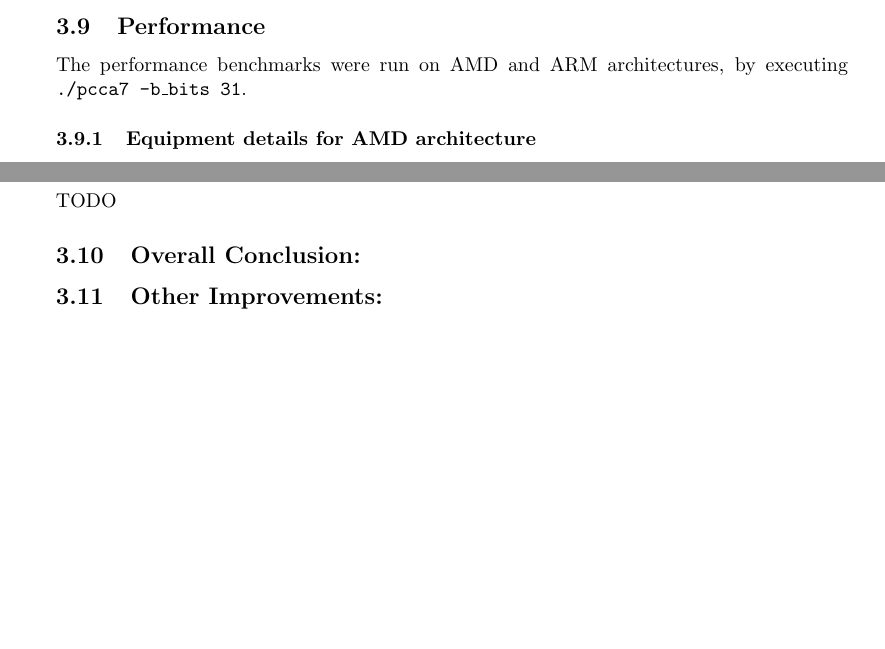
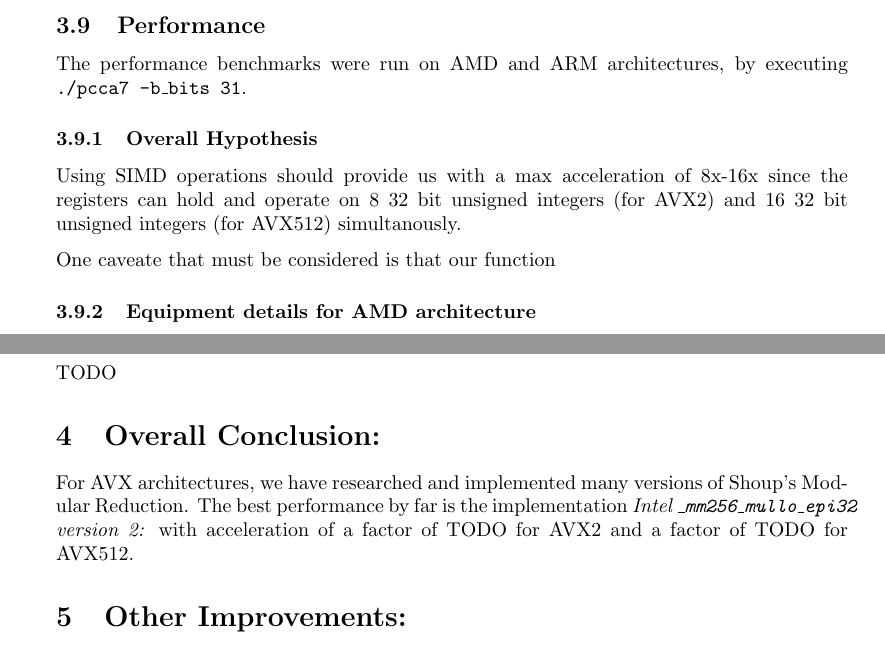
Before and after one commit to hertz24/pcca7, a LaTeX document (report/report.tex): two parts of pages 16 and 22 of 22, joined at a grey line, cut so that both start at the same text, the shorter picture padded with empty space. Compiled offline with pdfLaTeX.

Commit message:
Latex v2.1

```diff
--- a/report/report.tex
+++ b/report/report.tex
@@ -746,6 +746,10 @@ static inline uint32x2_t _shoup_mullo_neon(uint32x2_t va,
 
 \subsection{Performance}
 The performance benchmarks were run on AMD and ARM architectures, by executing \texttt{./pcca7 -b\_bits 31}.
+\subsubsection{Overall Hypothesis}
+Using SIMD operations should provide us with a max acceleration of 8x-16x since the registers can hold and operate on 8 32 bit unsigned integers (for AVX2) and 16 32 bit unsigned integers (for AVX512) simultanously.
+
+One caveate that must be considered is that our function
 
 \subsubsection{Equipment details for AMD architecture}
 \begin{itemize}
@@ -941,8 +945,9 @@ Our Shoup's Modular Multiplication with AVX2 and AVX-512 optimization adapted to
 \subsubsection{NEON's Performance}
 TODO
 
-\subsection{Overall Conclusion:}
+\section{Overall Conclusion:}
+For AVX architectures, we have researched and implemented many versions of Shoup's Modular Reduction. The best performance by far is the implementation \textit{Intel \texttt{\_mm256\_mullo\_epi32} version 2:} with acceleration of a factor of TODO for AVX2 and a factor of TODO for AVX512.
 
-\subsection{Other Improvements:}
+\section{Other Improvements:}
 
 \end{document}
```
Also changed, not shown: report/report.pdf, report/report.tex (2 more changed lines).
